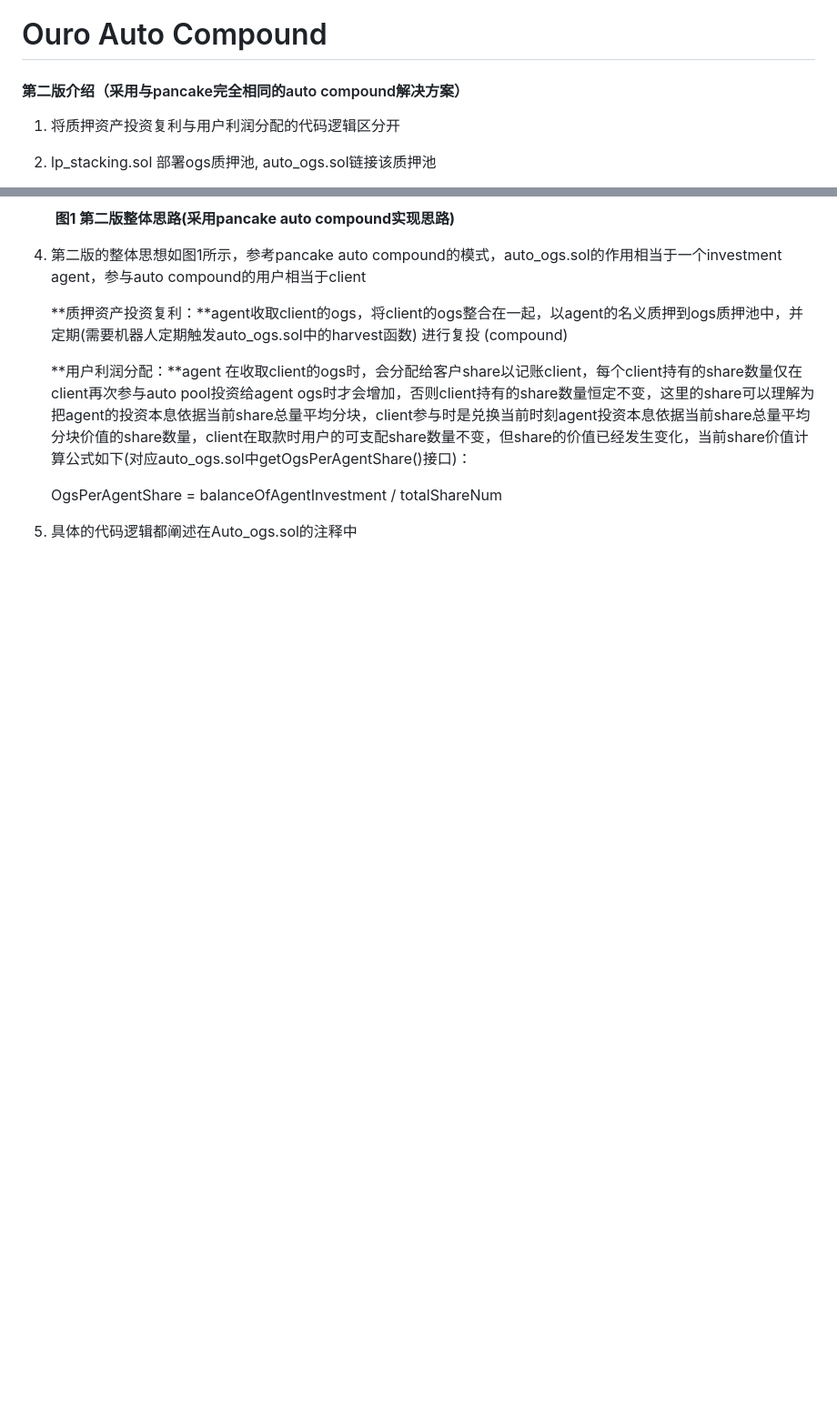
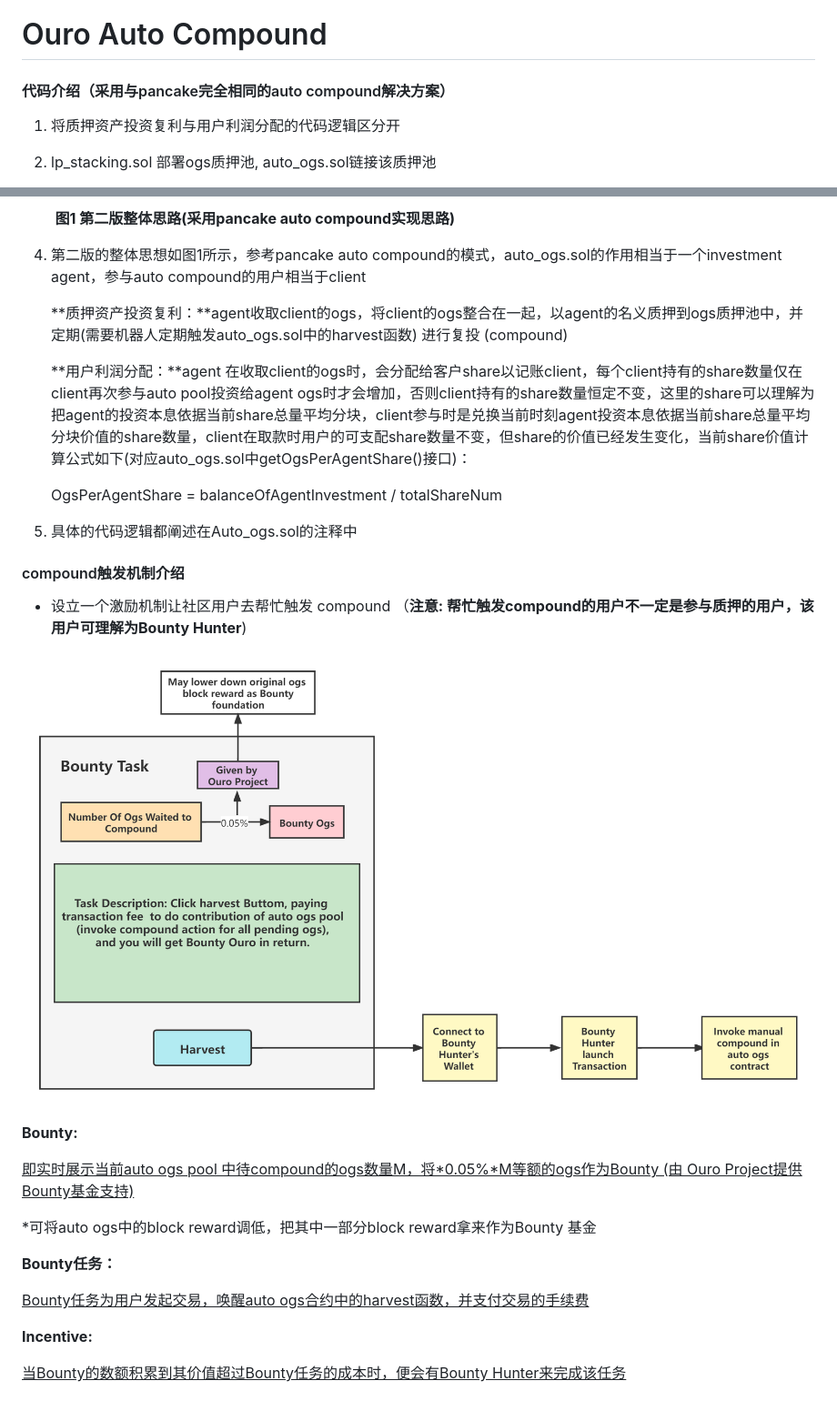
Before and after one commit to rangerhu/Ouro-Auto-Compound, a Markdown page: README.md, 2 parts joined by grey strips. Shown at 91% size. GitHub-like rendering; pictures changed too: compound触发方案图.png (added); blank space fills up the shorter version.

```diff
--- a/README.md
+++ b/README.md
@@ -1,6 +1,6 @@
 # Ouro Auto Compound
 
-#### 第二版介绍（采用与pancake完全相同的auto compound解决方案）
+#### 代码介绍（采用与pancake完全相同的auto compound解决方案）
 1. 将质押资产投资复利与用户利润分配的代码逻辑区分开
 
 2. lp_stacking.sol 部署ogs质押池, auto_ogs.sol链接该质押池
@@ -20,3 +20,28 @@
    OgsPerAgentShare = balanceOfAgentInvestment / totalShareNum
 
 5.  具体的代码逻辑都阐述在Auto_ogs.sol的注释中
+
+
+
+#### compound触发机制介绍
+
+- 设立一个激励机制让社区用户去帮忙触发 compound （**注意: 帮忙触发compound的用户不一定是参与质押的用户，该用户可理解为Bounty Hunter**)
+
+
+
+
+![compound触发方案图](./compound触发方案图.png)
+
+**Bounty:**
+
+<u>即实时展示当前auto ogs pool 中待compound的ogs数量M，将*0.05%*M等额的ogs作为Bounty (由 Ouro Project提供Bounty基金支持)</u>
+
+*可将auto ogs中的block reward调低，把其中一部分block reward拿来作为Bounty 基金
+
+**Bounty任务：**
+
+<u>Bounty任务为用户发起交易，唤醒auto ogs合约中的harvest函数，并支付交易的手续费</u>
+
+**Incentive:**
+
+<u>当Bounty的数额积累到其价值超过Bounty任务的成本时，便会有Bounty Hunter来完成该任务</u>
```
Also changed, not shown: compound触发方案.md (added, +15 -0 lines), 2 other files.
